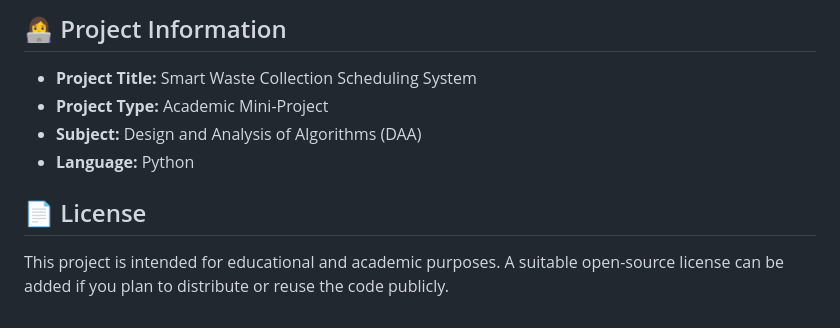
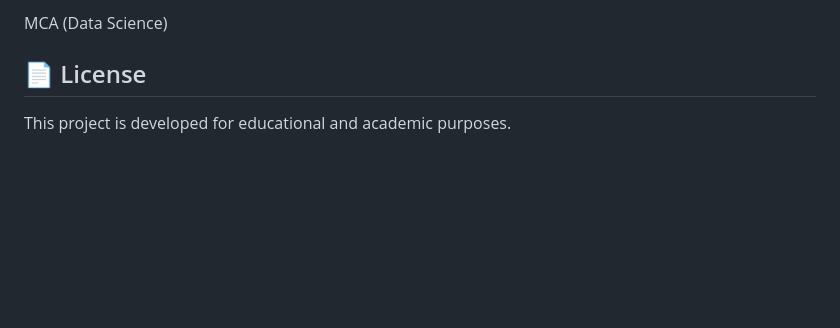
Before and after one commit to nehadanu002/smart-waste-collection-scheduling-system, a Markdown page: README.md, the part around one of its changes. Rendered like a GitHub page; blank space fills up the shorter version.

```diff
--- a/README.md
+++ b/README.md
@@ -135,11 +131,6 @@ Where:
 
-## 👩‍💻 Project Information
-
-* **Project Title:** Smart Waste Collection Scheduling System
-* **Project Type:** Academic Mini-Project
-* **Subject:** Design and Analysis of Algorithms (DAA)
-* **Language:** Python
+MCA (Data Science)
 
 ## 📄 License
 
-This project is intended for educational and academic purposes. A suitable open-source license can be added if you plan to distribute or reuse the code publicly.
+This project is developed for educational and academic purposes.
```
Also changed, not shown: other parts of README.md (+79 -83 lines).
